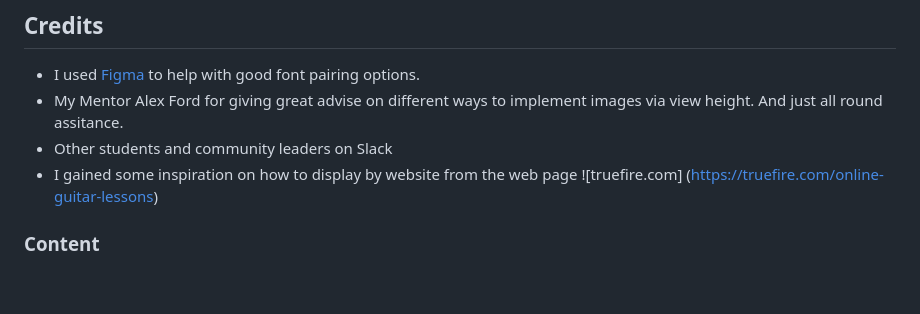
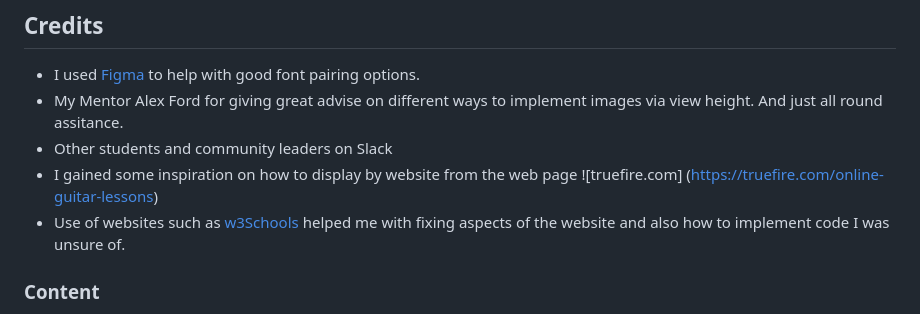
Before and after one commit to philtipping31/PP1-GuitarTuition, a Markdown page: README.md, the part around the change. Rendered like a GitHub page; blank space fills up the shorter version.

```diff
--- a/README.md
+++ b/README.md
@@ -158,6 +158,7 @@ The live link can be found here - ![The Guitar Guru's] (https://philtipping31.gi
 - My Mentor Alex Ford for giving great advise on different ways to implement images via view height. And just all round assitance.
 - Other students and community leaders on Slack
 - I gained some inspiration on how to display by website from the web page ![truefire.com] (https://truefire.com/online-guitar-lessons)
+- Use of websites such as [w3Schools](https://www.w3schools.com/) helped me with fixing aspects of the website and also how to implement code I was unsure of.
 
 
 ### Content
```
